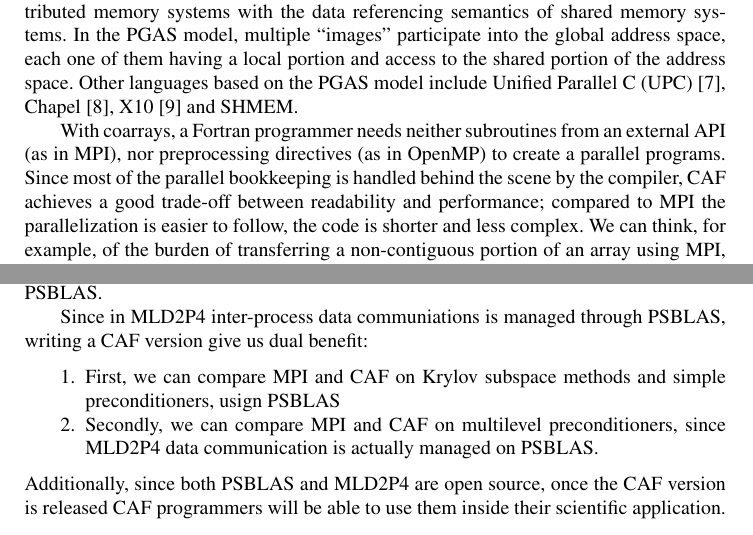
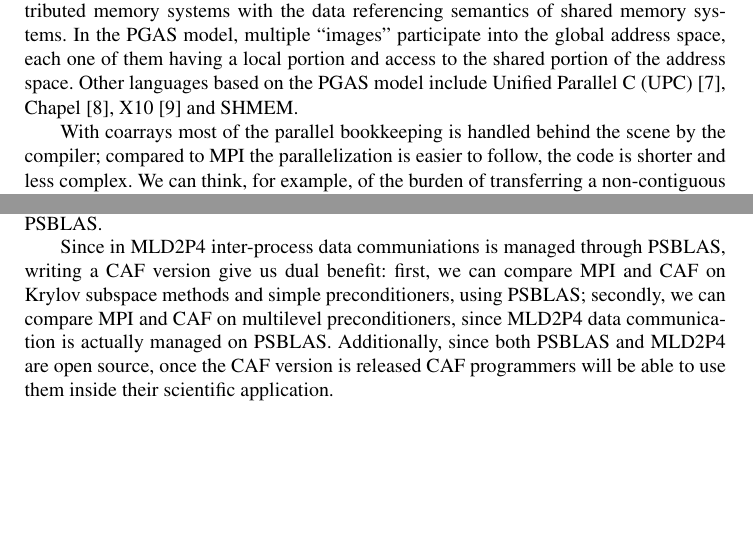
Before and after one commit to Ambra91/parco2017-psblascaf, a LaTeX document (draft/psblascaf.tex): two parts of pages 2 and 4 of 11 before the commit and two parts of pages 2 and 4 of 10 after it, joined at a grey line, cut so that both start at the same text, the shorter picture padded with empty space. Compiled offline with pdfLaTeX.

Commit message:
minor changes to achieve 10 pages

```diff
--- a/draft/psblascaf.tex
+++ b/draft/psblascaf.tex
@@ -140,12 +140,8 @@ Other  languages based on the PGAS model include Unified Parallel C
 (UPC)~\cite{UPCSpec},  Chapel~\cite{chapel}, X10~\cite{Charles:2005}
 and SHMEM.
 
-With coarrays, a Fortran programmer needs neither
-subroutines from an  external API (as in MPI), nor preprocessing
-directives (as in OpenMP) to create a parallel programs.
-Since most of the parallel bookkeeping is handled behind the scene by
-the compiler, CAF achieves a good trade-off between readability and
-performance;  compared to MPI the parallelization is easier to
+With coarrays most of the parallel bookkeeping is handled behind the scene by
+the compiler;  compared to MPI the parallelization is easier to
 follow, the code is shorter and less complex. We can think, for
 example, of the burden of transferring a non-contiguous portion of an
 array using MPI, a task that is achieved with a single statement,
@@ -270,11 +269,7 @@ conjuction with the iterative solvers available in the context of
 PSBLAS.
 
 Since in MLD2P4 inter-process data communiations is managed through
-PSBLAS, writing a CAF version give us dual benefit:
-\begin{enumerate}
-\item First, we can compare MPI and CAF on Krylov subspace methods and simple preconditioners, usign PSBLAS
-\item Secondly, we can compare MPI and CAF on multilevel preconditioners, since MLD2P4 data communication is actually managed on PSBLAS.
-\end{enumerate}
+PSBLAS, writing a CAF version give us dual benefit: first, we can compare MPI and CAF on Krylov subspace methods and simple preconditioners, using PSBLAS; secondly, we can compare MPI and CAF on multilevel preconditioners, since MLD2P4 data communication is actually managed on PSBLAS.
 Additionally, since both PSBLAS and MLD2P4 are open source, once the
 CAF version is released CAF programmers will be able to use them
 inside their scientific application.
```
Also changed, not shown: draft/psblascaf.pdf, draft/psblascaf.tex (26 more changed lines).
